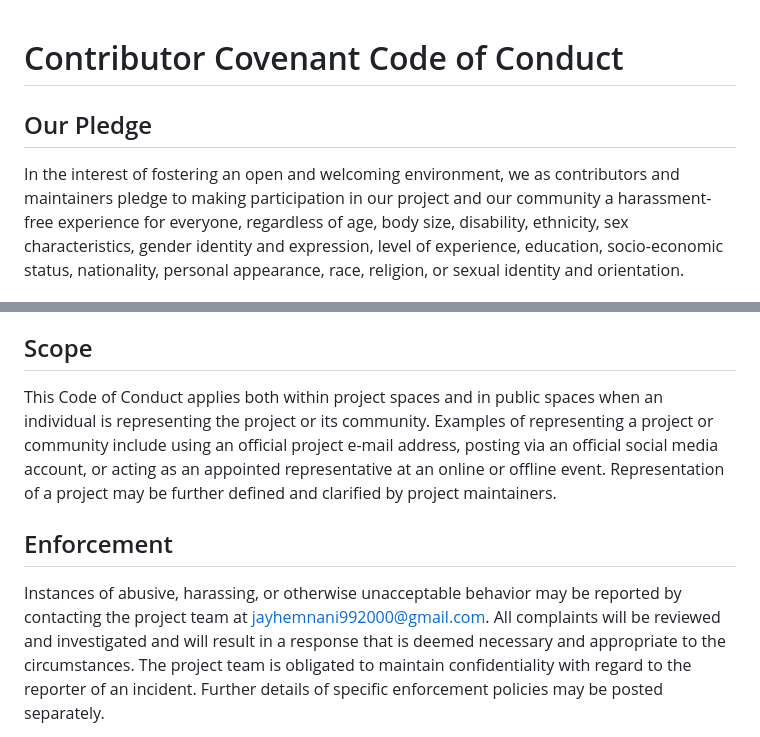
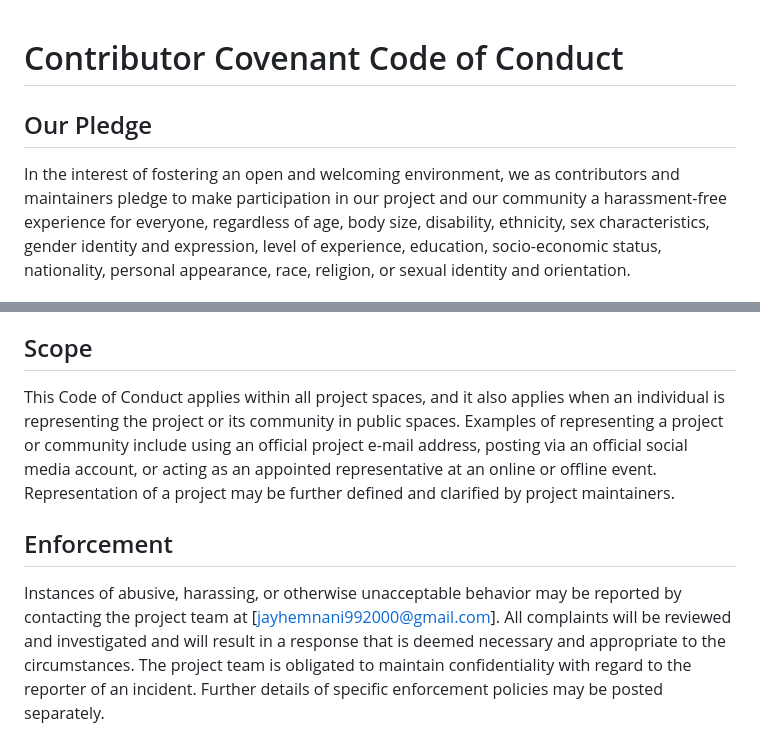
Before and after one commit to jayhemnani9910/cpu-scheduling-algorithms, a Markdown page: CODE_OF_CONDUCT.md, 2 parts joined by grey strips. Drawn GitHub-style.

Commit message:
Fix typos and clarify Code of Conduct language

```diff
--- a/CODE_OF_CONDUCT.md
+++ b/CODE_OF_CONDUCT.md
@@ -1,9 +1,10 @@
+
 # Contributor Covenant Code of Conduct
 
 ## Our Pledge
 
 In the interest of fostering an open and welcoming environment, we as
-contributors and maintainers pledge to making participation in our project and
+contributors and maintainers pledge to make participation in our project and
 our community a harassment-free experience for everyone, regardless of age, body
 size, disability, ethnicity, sex characteristics, gender identity and expression,
 level of experience, education, socio-economic status, nationality, personal
@@ -45,17 +46,17 @@ threatening, offensive, or harmful.
 
 ## Scope
 
-This Code of Conduct applies both within project spaces and in public spaces
-when an individual is representing the project or its community. Examples of
-representing a project or community include using an official project e-mail
-address, posting via an official social media account, or acting as an appointed
-representative at an online or offline event. Representation of a project may be
-further defined and clarified by project maintainers.
+This Code of Conduct applies within all project spaces, and it also applies when
+an individual is representing the project or its community in public spaces.
+Examples of representing a project or community include using an official
+project e-mail address, posting via an official social media account, or acting
+as an appointed representative at an online or offline event. Representation of
+a project may be further defined and clarified by project maintainers.
 
 ## Enforcement
 
 Instances of abusive, harassing, or otherwise unacceptable behavior may be
-reported by contacting the project team at jayhemnani992000@gmail.com. All
+reported by contacting the project team at [jayhemnani992000@gmail.com]. All
 complaints will be reviewed and investigated and will result in a response that
 is deemed necessary and appropriate to the circumstances. The project team is
 obligated to maintain confidentiality with regard to the reporter of an incident.
```
Also changed, not shown: other parts of CODE_OF_CONDUCT.md (+3 -3 lines).
